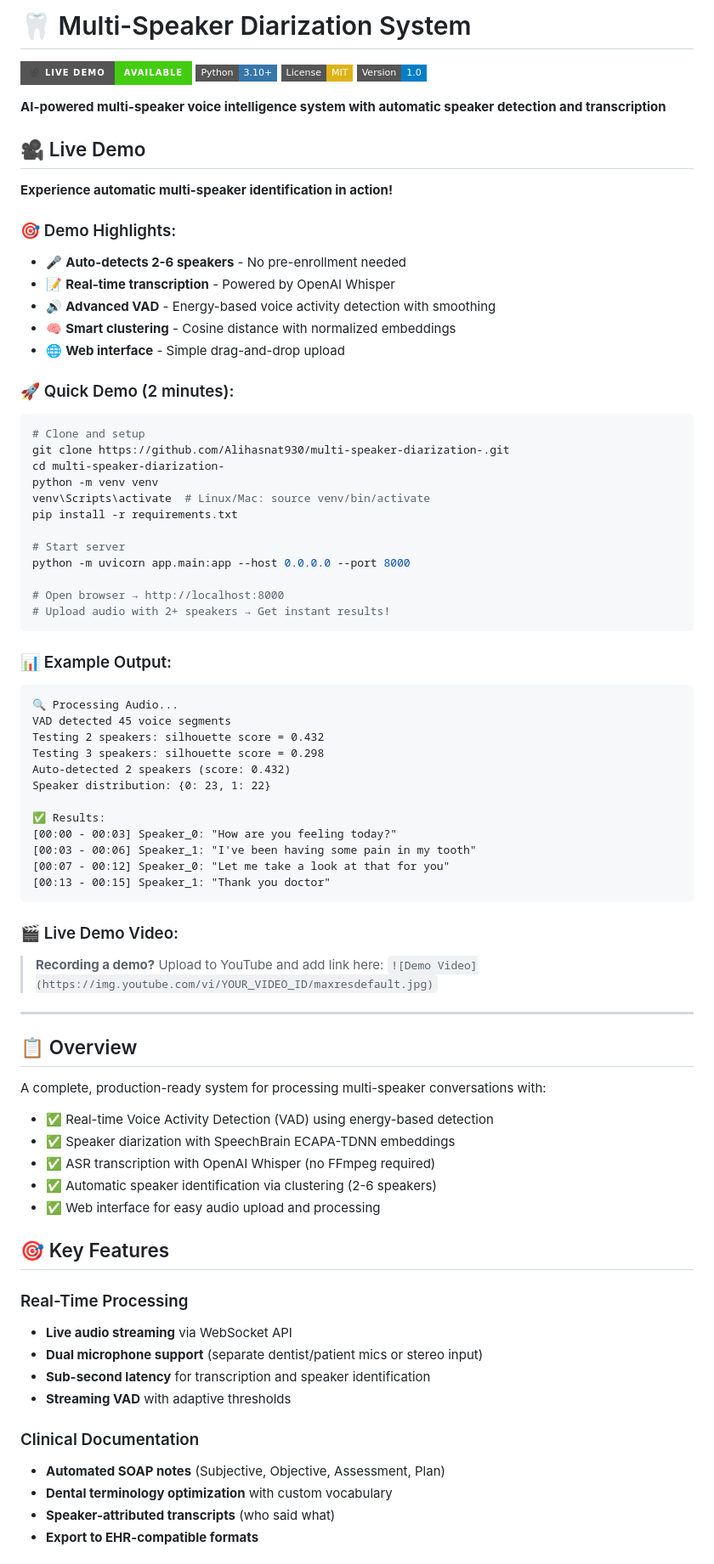
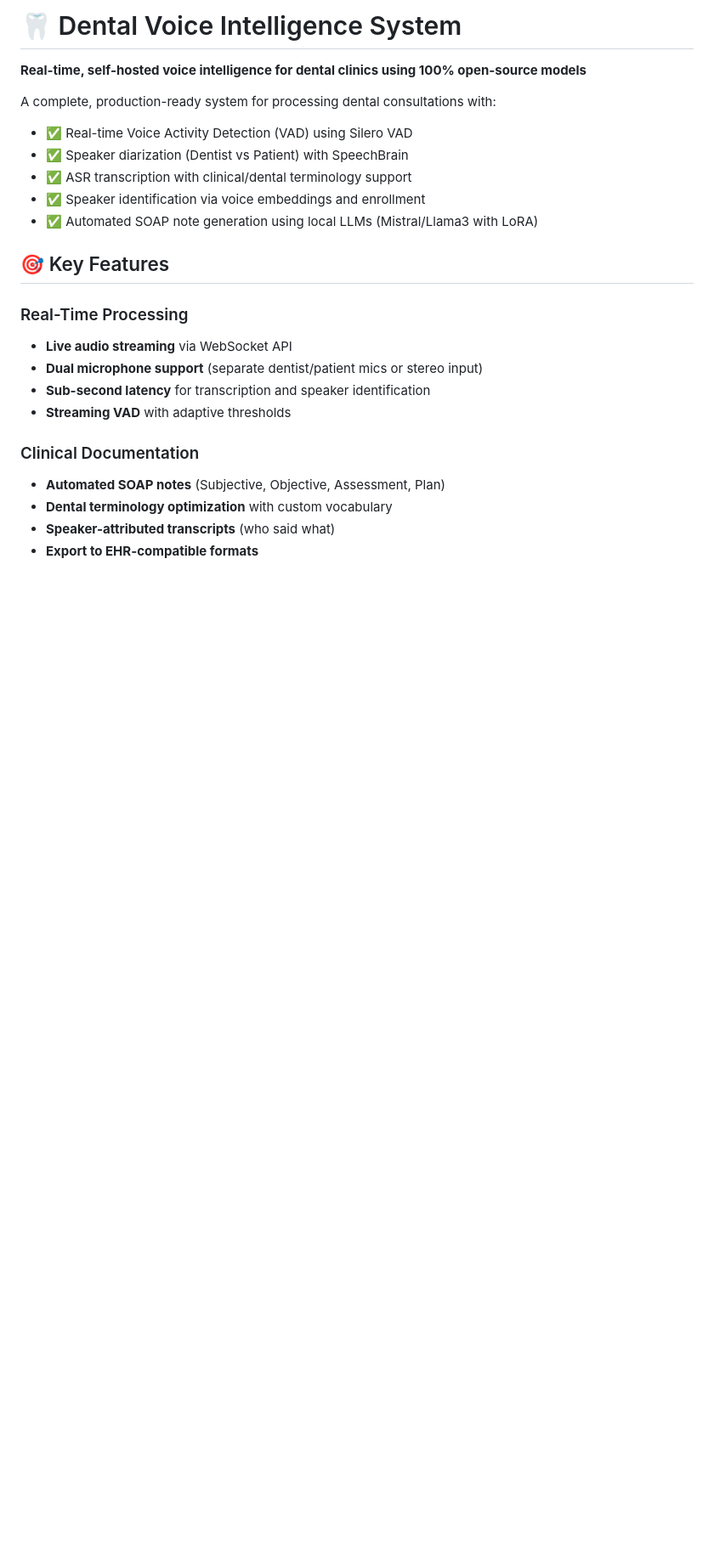
Before and after one commit to Alihasnat930/multi-speaker-diarization-, a Markdown page: README.md, the part around the change. Shown: that part at 85% size. GitHub-like rendering; badges without logos; blank space fills up the shorter version.

````diff
--- a/README.md
+++ b/README.md
@@ -1,72 +1,13 @@
-# 🦷 Multi-Speaker Diarization System
+# 🦷 Dental Voice Intelligence System
 
-[![Live Demo](https://img.shields.io/badge/🎥_Live_Demo-Available-brightgreen?style=for-the-badge)](https://github.com/Alihasnat930/multi-speaker-diarization-#-live-demo)
-[![Python](https://img.shields.io/badge/Python-3.10+-3776AB?style=flat-square&logo=python&logoColor=white)](https://www.python.org/)
-[![License](https://img.shields.io/badge/License-MIT-yellow?style=flat-square)](LICENSE)
-[![Version](https://img.shields.io/badge/Version-1.0-blue?style=flat-square)](https://github.com/Alihasnat930/multi-speaker-diarization-/releases/tag/v1.0)
+**Real-time, self-hosted voice intelligence for dental clinics using 100% open-source models**
 
-**AI-powered multi-speaker voice intelligence system with automatic speaker detection and transcription**
-
-## 🎥 Live Demo
-
-**Experience automatic multi-speaker identification in action!**
-
-### 🎯 Demo Highlights:
-- 🎤 **Auto-detects 2-6 speakers** - No pre-enrollment needed
-- 📝 **Real-time transcription** - Powered by OpenAI Whisper
-- 🔊 **Advanced VAD** - Energy-based voice activity detection with smoothing
-- 🧠 **Smart clustering** - Cosine distance with normalized embeddings
-- 🌐 **Web interface** - Simple drag-and-drop upload
-
-### 🚀 Quick Demo (2 minutes):
-
-```bash
-# Clone and setup
-git clone https://github.com/Alihasnat930/multi-speaker-diarization-.git
-cd multi-speaker-diarization-
-python -m venv venv
-venv\Scripts\activate  # Linux/Mac: source venv/bin/activate
-pip install -r requirements.txt
-
-# Start server
-python -m uvicorn app.main:app --host 0.0.0.0 --port 8000
-
-# Open browser → http://localhost:8000
-# Upload audio with 2+ speakers → Get instant results!
-```
-
-### 📊 Example Output:
-
-```
-🔍 Processing Audio...
-VAD detected 45 voice segments
-Testing 2 speakers: silhouette score = 0.432
-Testing 3 speakers: silhouette score = 0.298
-Auto-detected 2 speakers (score: 0.432)
-Speaker distribution: {0: 23, 1: 22}
-
-✅ Results:
-[00:00 - 00:03] Speaker_0: "How are you feeling today?"
-[00:03 - 00:06] Speaker_1: "I've been having some pain in my tooth"
-[00:07 - 00:12] Speaker_0: "Let me take a look at that for you"
-[00:13 - 00:15] Speaker_1: "Thank you doctor"
-```
-
-### 🎬 Live Demo Video:
-
-> **Recording a demo?** Upload to YouTube and add link here:
-> `![Demo Video](https://img.youtube.com/vi/YOUR_VIDEO_ID/maxresdefault.jpg)`
-
----
-
-## 📋 Overview
-
-A complete, production-ready system for processing multi-speaker conversations with:
-- ✅ Real-time Voice Activity Detection (VAD) using energy-based detection
-- ✅ Speaker diarization with SpeechBrain ECAPA-TDNN embeddings
-- ✅ ASR transcription with OpenAI Whisper (no FFmpeg required)
-- ✅ Automatic speaker identification via clustering (2-6 speakers)
-- ✅ Web interface for easy audio upload and processing
+A complete, production-ready system for processing dental consultations with:
+- ✅ Real-time Voice Activity Detection (VAD) using Silero VAD
+- ✅ Speaker diarization (Dentist vs Patient) with SpeechBrain
+- ✅ ASR transcription with clinical/dental terminology support
+- ✅ Speaker identification via voice embeddings and enrollment
+- ✅ Automated SOAP note generation using local LLMs (Mistral/Llama3 with LoRA)
 
 ## 🎯 Key Features
 
````
